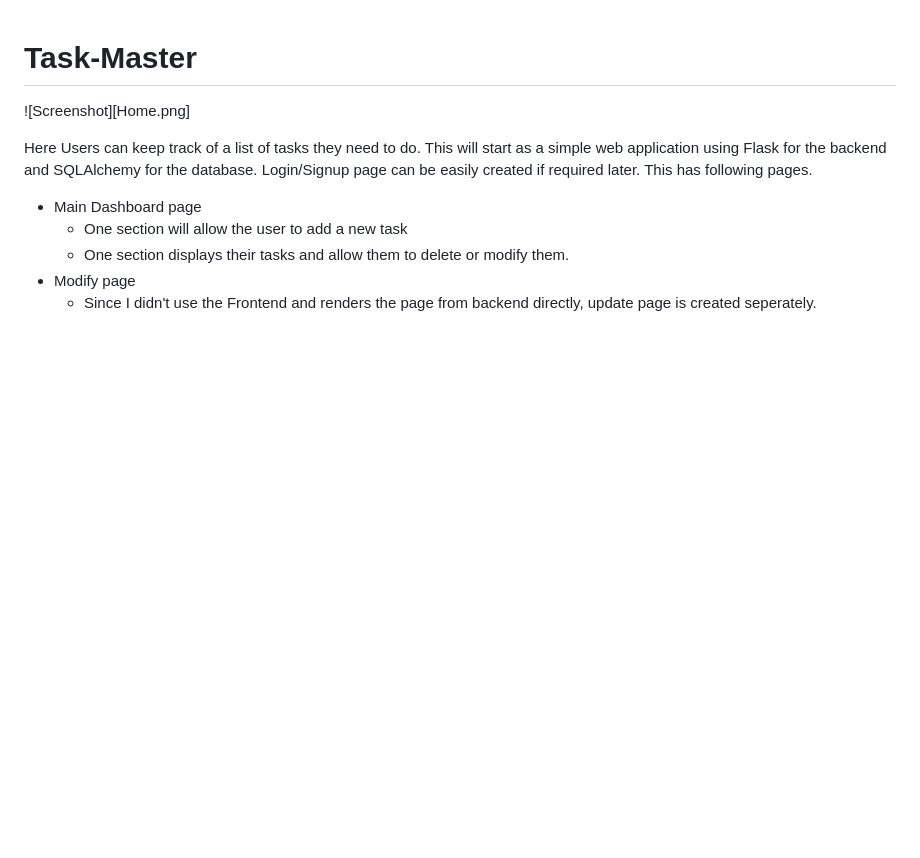
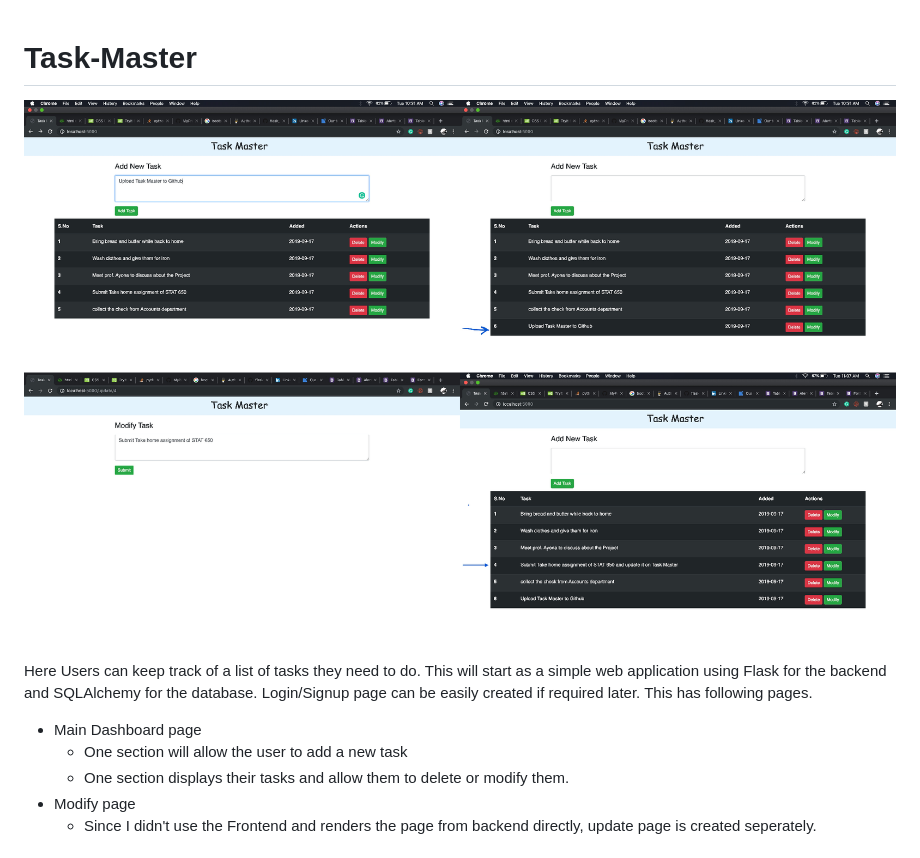
Before and after one commit to pavankanjula/Task-Master, a Markdown page: README.md, the part around the change. GitHub-like rendering; pictures changed too: Sized.png (added); blank space fills up the shorter version.

Commit message:
modified image

```diff
--- a/README.md
+++ b/README.md
@@ -1,7 +1,8 @@
 # Task-Master
 
-![Screenshot][Home.png]
-
+<p>
+  <img src="Sized.png">
+</p>
 
 Here Users can keep track of a list of tasks they need to do. This will start as a simple web application using Flask for the backend and SQLAlchemy for the database. Login/Signup page can be easily created if required later. This has following pages.
 - Main Dashboard page
```
Also changed, not shown: Add_task.png (deleted), AddedTask.png (deleted), Home.png (deleted), Modified.png (deleted), ModifyTask.png (deleted), 1 other file.
